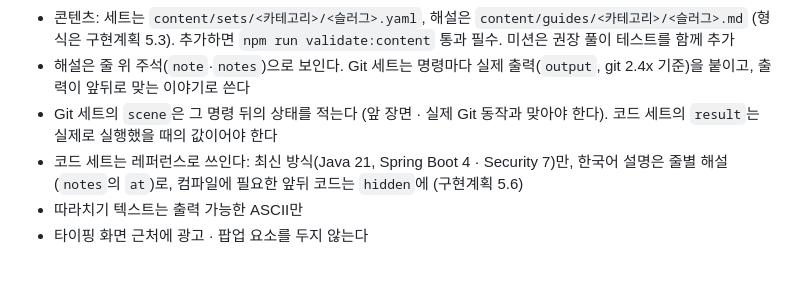
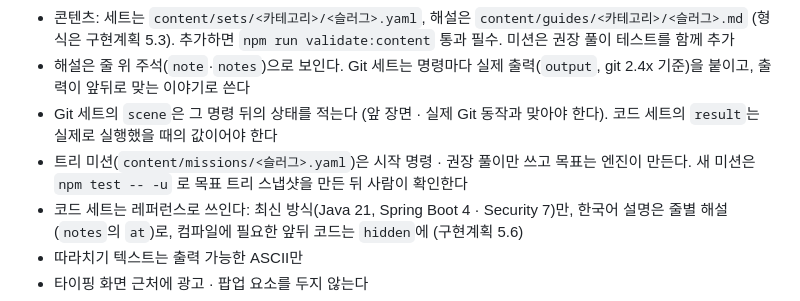
Before and after one commit to seokan80/dev-keys, a Markdown page: AGENTS.md, the part around the change. Drawn GitHub-style; blank space fills up the shorter version.

```diff
--- a/AGENTS.md
+++ b/AGENTS.md
@@ -13,6 +13,7 @@
 - 콘텐츠: 세트는 `content/sets/<카테고리>/<슬러그>.yaml`, 해설은 `content/guides/<카테고리>/<슬러그>.md` (형식은 구현계획 5.3). 추가하면 `npm run validate:content` 통과 필수. 미션은 권장 풀이 테스트를 함께 추가
 - 해설은 줄 위 주석(`note`·`notes`)으로 보인다. Git 세트는 명령마다 실제 출력(`output`, git 2.4x 기준)을 붙이고, 출력이 앞뒤로 맞는 이야기로 쓴다
 - Git 세트의 `scene`은 그 명령 뒤의 상태를 적는다 (앞 장면 · 실제 Git 동작과 맞아야 한다). 코드 세트의 `result`는 실제로 실행했을 때의 값이어야 한다
+- 트리 미션(`content/missions/<슬러그>.yaml`)은 시작 명령 · 권장 풀이만 쓰고 목표는 엔진이 만든다. 새 미션은 `npm test -- -u` 로 목표 트리 스냅샷을 만든 뒤 사람이 확인한다
 - 코드 세트는 레퍼런스로 쓰인다: 최신 방식(Java 21, Spring Boot 4 · Security 7)만, 한국어 설명은 줄별 해설(`notes`의 `at`)로, 컴파일에 필요한 앞뒤 코드는 `hidden`에 (구현계획 5.6)
 - 따라치기 텍스트는 출력 가능한 ASCII만
 - 타이핑 화면 근처에 광고 · 팝업 요소를 두지 않는다
```
Also changed, not shown: docs/구현계획.md (+10 -9 lines).
